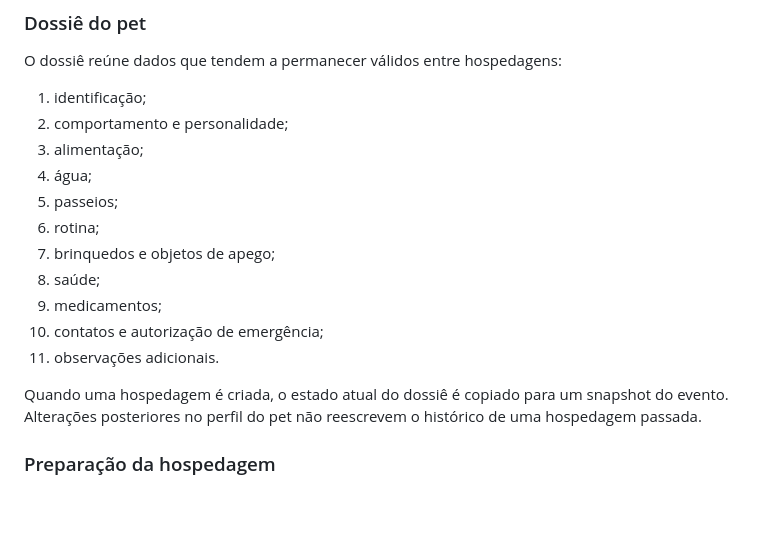
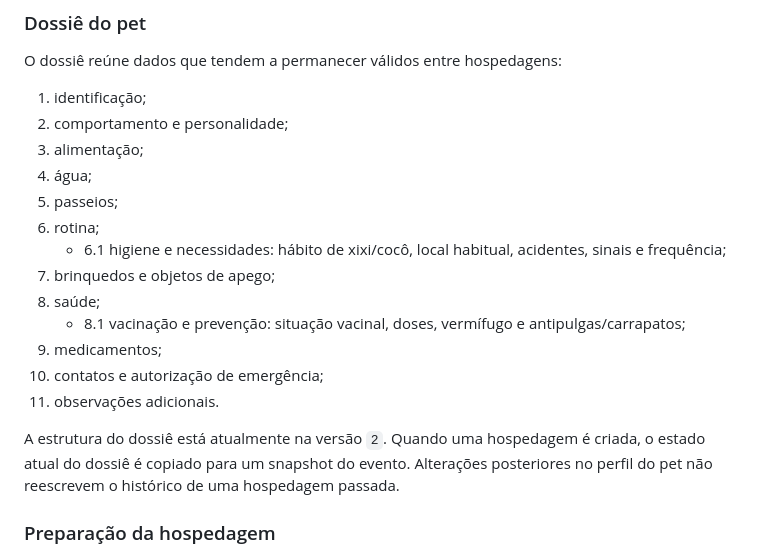
Before and after one commit to vibosui/TranquiloPet, a Markdown page: README.md, the part around the change. Drawn GitHub-style; blank space fills up the shorter version.

Commit message:
docs: describe hygiene and preventive care dossier sections

```diff
--- a/README.md
+++ b/README.md
@@ -59,13 +59,15 @@ O dossiê reúne dados que tendem a permanecer válidos entre hospedagens:
 4. água;
 5. passeios;
 6. rotina;
+   - 6.1 higiene e necessidades: hábito de xixi/cocô, local habitual, acidentes, sinais e frequência;
 7. brinquedos e objetos de apego;
 8. saúde;
+   - 8.1 vacinação e prevenção: situação vacinal, doses, vermífugo e antipulgas/carrapatos;
 9. medicamentos;
 10. contatos e autorização de emergência;
 11. observações adicionais.
 
-Quando uma hospedagem é criada, o estado atual do dossiê é copiado para um snapshot do evento. Alterações posteriores no perfil do pet não reescrevem o histórico de uma hospedagem passada.
+A estrutura do dossiê está atualmente na versão `2`. Quando uma hospedagem é criada, o estado atual do dossiê é copiado para um snapshot do evento. Alterações posteriores no perfil do pet não reescrevem o histórico de uma hospedagem passada.
 
 ### Preparação da hospedagem
 
```
